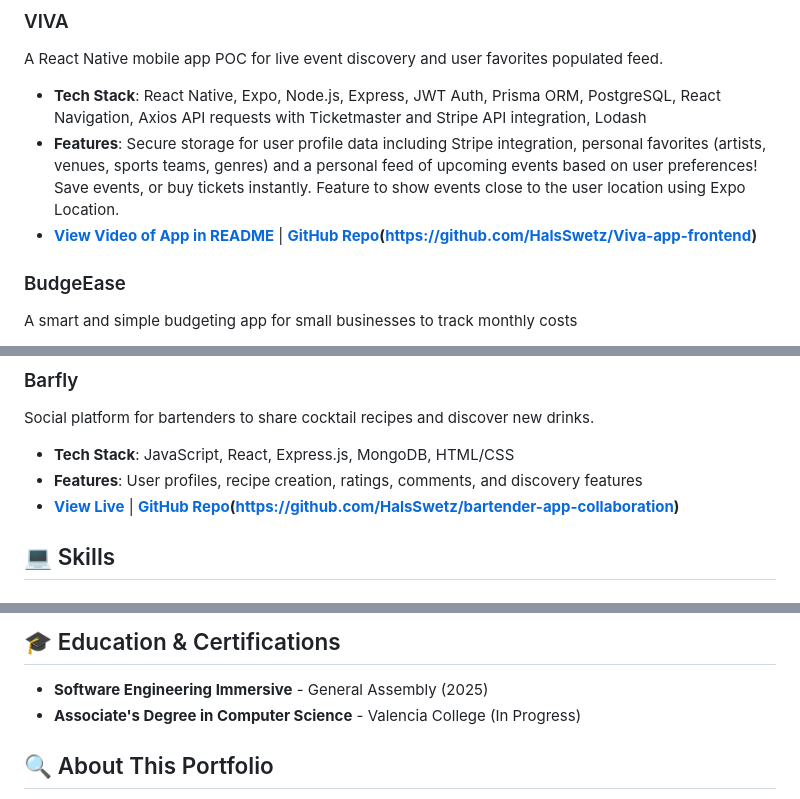
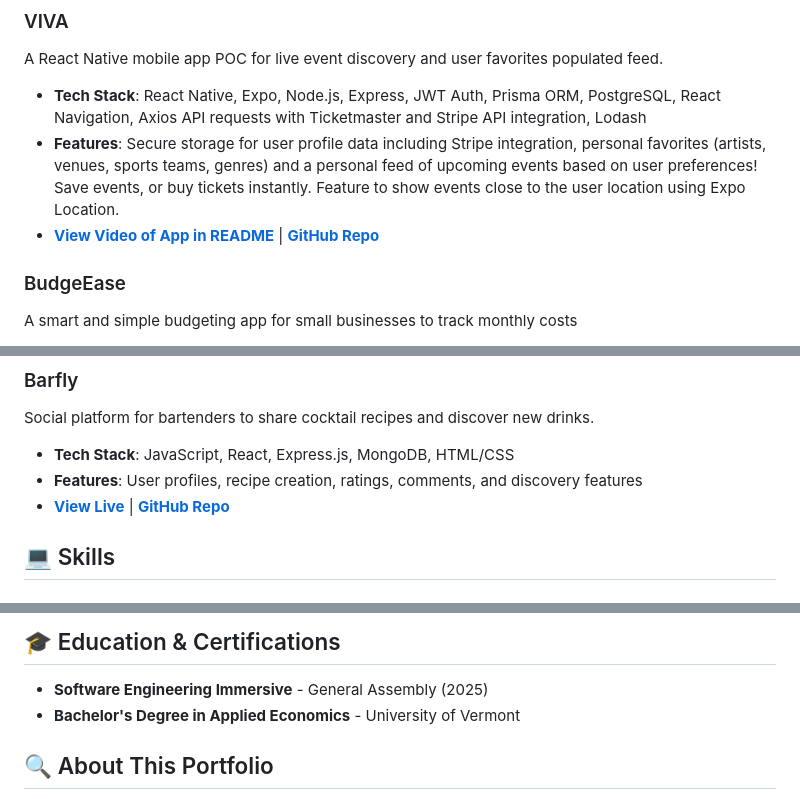
Before and after one commit to HalsSwetz/portfolio-page-new, a Markdown page: README.MD, 3 parts joined by grey strips. Drawn GitHub-style.

Commit message:
update some readme items

```diff
--- a/README.MD
+++ b/README.MD
@@ -14,7 +14,7 @@ Hi! I'm Halsey Swetzoff, a Software Engineer from Colorado. I specialize in full
 A React Native mobile app POC for live event discovery and user favorites populated feed.
 - **Tech Stack**: React Native, Expo, Node.js, Express, JWT Auth, Prisma ORM, PostgreSQL, React Navigation, Axios API requests with Ticketmaster and Stripe API integration, Lodash
 - **Features**: Secure storage for user profile data including Stripe integration, personal favorites (artists, venues, sports teams, genres) and a personal feed of upcoming events based on user preferences! Save events, or buy tickets instantly. Feature to show events close to the user location using Expo Location.
-- **[View Video of App in README](https://github.com/HalsSwetz/Viva-app-frontend)** | **[GitHub Repo](https://github.com/HalsSwetz/Viva-App)(https://github.com/HalsSwetz/Viva-app-frontend)**
+- **[View Video of App in README](https://github.com/HalsSwetz/Viva-app-frontend)** | **[GitHub Repo](https://github.com/HalsSwetz/Viva-app-frontend)**
 
 ### BudgeEase
 A smart and simple budgeting app for small businesses to track monthly costs
@@ -26,7 +26,7 @@ A smart and simple budgeting app for small businesses to track monthly costs
 Social platform for bartenders to share cocktail recipes and discover new drinks.
 - **Tech Stack**: JavaScript, React, Express.js, MongoDB, HTML/CSS
 - **Features**: User profiles, recipe creation, ratings, comments, and discovery features
-- **[View Live](https://barfly.netlify.app/)** | **[GitHub Repo](https://github.com/HalsSwetz/bartender-app-collaboration-front-end)(https://github.com/HalsSwetz/bartender-app-collaboration)**
+- **[View Live](https://barfly.netlify.app/)** | **[GitHub Repo](https://github.com/HalsSwetz/bartender-app-collaboration-front-end)**
 
 ## 💻 Skills
 
@@ -54,7 +54,7 @@ Social platform for bartenders to share cocktail recipes and discover new drinks
 ## 🎓 Education & Certifications
 
 - **Software Engineering Immersive** - General Assembly (2025)
-- **Associate's Degree in Computer Science** - Valencia College (In Progress)
+- **Bachelor's Degree in Applied Economics** -  University of Vermont
 
 ## 🔍 About This Portfolio
 
```
